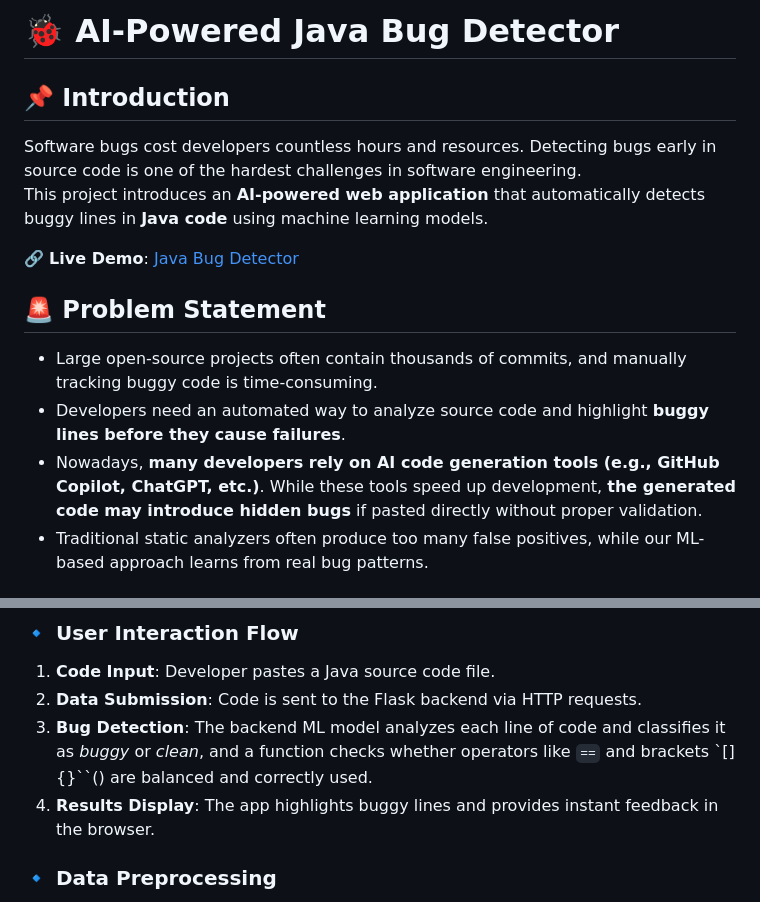
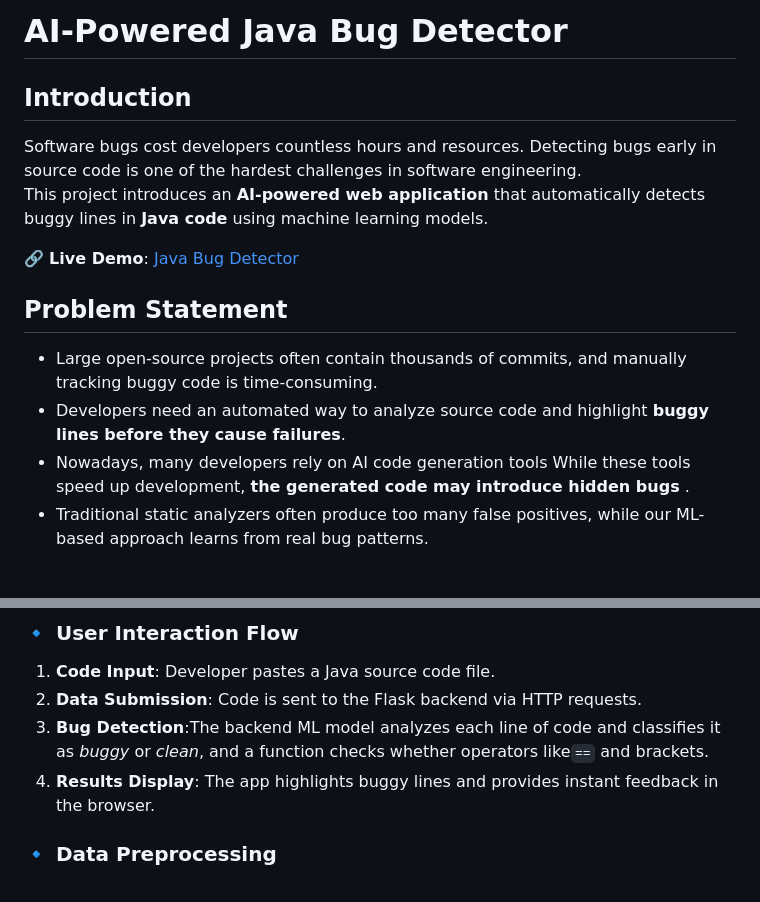
Before and after one commit to yacinemebarki/java_bugs, a Markdown page: README.md, 2 parts joined by grey strips. GitHub-like rendering.

```diff
--- a/README.md
+++ b/README.md
@@ -1,16 +1,16 @@
-# 🐞 AI-Powered Java Bug Detector
+#  AI-Powered Java Bug Detector
 
-## 📌 Introduction
+##  Introduction
 Software bugs cost developers countless hours and resources. Detecting bugs early in source code is one of the hardest challenges in software engineering.
 This project introduces an **AI-powered web application** that automatically detects buggy lines in **Java code** using machine learning models.
 
 🔗 **Live Demo**: [Java Bug Detector](https://java-bugs-1.onrender.com/)
 
 
-## 🚨 Problem Statement
+##  Problem Statement
 - Large open-source projects often contain thousands of commits, and manually tracking buggy code is time-consuming.
 - Developers need an automated way to analyze source code and highlight **buggy lines before they cause failures**.
-- Nowadays, **many developers rely on AI code generation tools (e.g., GitHub Copilot, ChatGPT, etc.)**. While these tools speed up development, **the generated code may introduce hidden bugs** if pasted directly without proper validation.
+- Nowadays, many developers rely on AI code generation tools While these tools speed up development, **the generated code may introduce hidden bugs** .
 - Traditional static analyzers often produce too many false positives, while our ML-based approach learns from real bug patterns.
 
 
@@ -40,8 +40,8 @@ This project introduces an **AI-powered web application** that automatically det
 ### 🔹 User Interaction Flow
 1. **Code Input**: Developer pastes a Java source code file.
 2. **Data Submission**: Code is sent to the Flask backend via HTTP requests.
-3. **Bug Detection**: The backend ML model analyzes each line of code and classifies it as *buggy* or *clean*, and a function checks whether operators like `==` and brackets `[]{}``() are balanced and correctly used.
-4. **Results Display**: The app highlights buggy lines and provides instant feedback in the browser.
+3. **Bug Detection**:The backend ML model analyzes each line of code and classifies it as *buggy* or *clean*, and a function checks whether operators like`==` and brackets.
+5. **Results Display**: The app highlights buggy lines and provides instant feedback in the browser.
 
 
 ### 🔹 Data Preprocessing
```
